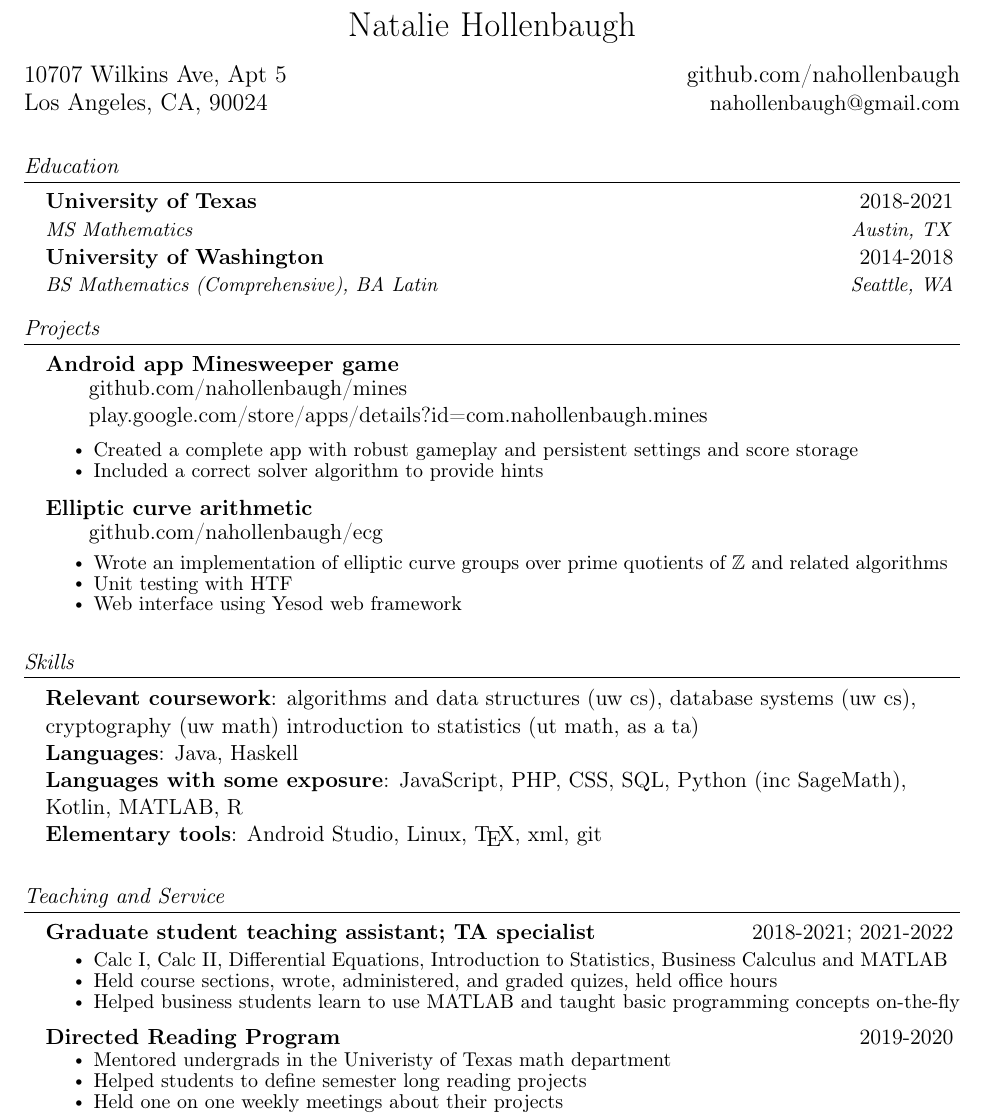
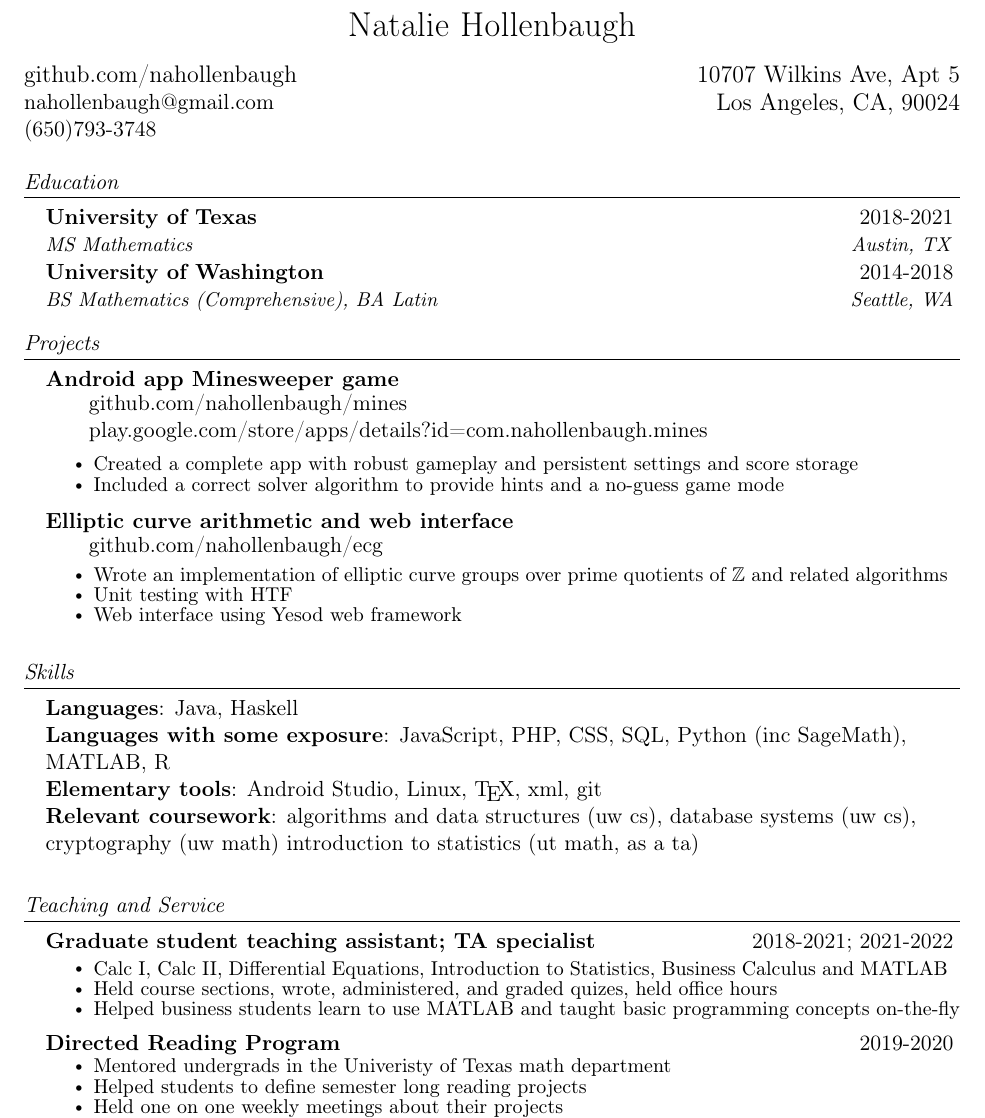
Before and after one commit to nahollenbaugh/cv, a LaTeX CV (cv.tex): part of the page, cut so that both start at the same text. Compiled offline with pdfLaTeX.

Commit message:
minor changes

```diff
--- a/cv.tex
+++ b/cv.tex
@@ -82,17 +82,18 @@
     {\LARGE Natalie Hollenbaugh} \\ \vspace{0pt}
     \begin{multicols}{2}
     \begin{flushleft}
-    \large{10707 Wilkins Ave, Apt 5} \\
-    \large{Los Angeles, CA, 90024} \\
+    \href{https://github.com/nahollenbaugh}{\large{github.com/nahollenbaugh}}\\
+    \href{mailto:{nahollenbaugh@gmail.com}} \large{nahollenbaugh@gmail.com}\\
+    (650)793-3748
     \end{flushleft}
 
     \begin{flushright}
-    \href{https://github.com/nahollenbaugh}{\large{github.com/nahollenbaugh}}\\
-    \href{mailto:{nahollenbaugh@gmail.com}} \large{nahollenbaugh@gmail.com}
+    \large{10707 Wilkins Ave, Apt 5} \\
+    \large{Los Angeles, CA, 90024} \\
     \end{flushright}
     \end{multicols}
 \end{center}
-
+\vspace{-3ex}
 
 \section{Education}
 \resumeSubHeadingListStart
@@ -120,9 +121,9 @@
       score storage}
     \resumeItem{Included a%
       \commenttt{efficient and (rmk. make meaningful)}
-      correct solver algorithm to provide hints}
+      correct solver algorithm to provide hints and a no-guess game mode}
   \resumeItemListEnd
-\resumeSubheading{Elliptic curve arithmetic}{}{}{}\\\vspace{-1ex}
+\resumeSubheading{Elliptic curve arithmetic and web interface}{}{}{}\\\vspace{-1ex}
   \hspace{2em}\href{https://github.com/nahollenbaugh/ecg}{github.com/nahollenbaugh/ecg}\vspace{-1ex}
   \resumeItemListStart\small
     \resumeItem{Wrote an implementation of elliptic curve groups over prime quotients of
@@ -135,11 +136,6 @@
 \section{Skills}
 \begin{itemize}[leftmargin=0.15in, label={}]
     \normalsize{\item{
-     \textbf{Relevant coursework}{: algorithms and data structures (uw cs),
-                                    database systems (uw cs),
-                                    cryptography (uw math)
-                                   introduction to statistics (ut math, as a ta)
-     } \\
      \textbf{Languages}{: Java,
                           Haskell
      }\\
@@ -148,7 +144,6 @@
                                              CSS,
                                              SQL,
                                              Python (inc SageMath),
-                                             Kotlin,
                                              MATLAB,
                                              R
      }\\
@@ -157,6 +152,11 @@
                                  \TeX,
                                  xml,
                                  git
+     }\\
+     \textbf{Relevant coursework}{: algorithms and data structures (uw cs),
+                                    database systems (uw cs),
+                                    cryptography (uw math)
+                                   introduction to statistics (ut math, as a ta)
      }
     }}
  \end{itemize}
```
Also changed, not shown: cv.pdf.
